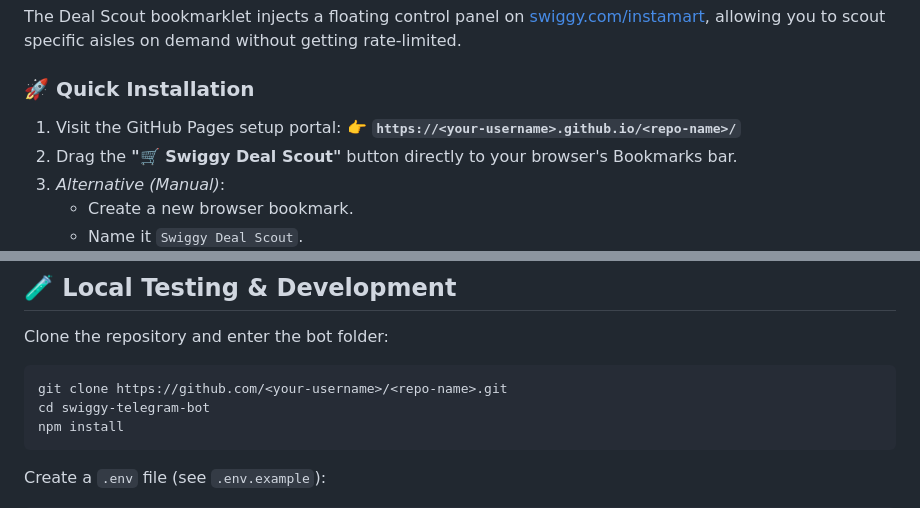
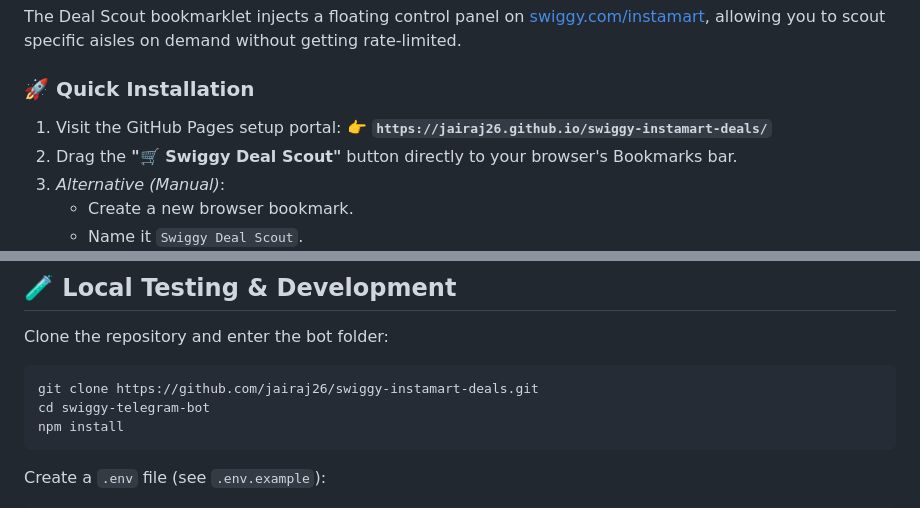
Before and after one commit to ballpoolballpool998-coder/swiggy-instamart-deals, a Markdown page: README.md, 2 parts joined by grey strips. Drawn GitHub-style.

Commit message:
docs: use actual GitHub Pages and repository URLs in README

````diff
--- a/README.md
+++ b/README.md
@@ -27,7 +27,7 @@ The Deal Scout bookmarklet injects a floating control panel on [swiggy.com/insta
 
 ### 🚀 Quick Installation
 1. Visit the GitHub Pages setup portal:
-   👉 **`https://<your-username>.github.io/<repo-name>/`**
+   👉 **`https://jairaj26.github.io/swiggy-instamart-deals/`**
 2. Drag the **"🛒 Swiggy Deal Scout"** button directly to your browser's Bookmarks bar.
 3. *Alternative (Manual)*:
    - Create a new browser bookmark.
@@ -100,7 +100,7 @@ In your GitHub repository, navigate to **Settings** → **Secrets and variables*
 
 Clone the repository and enter the bot folder:
 ```bash
-git clone https://github.com/<your-username>/<repo-name>.git
+git clone https://github.com/jairaj26/swiggy-instamart-deals.git
 cd swiggy-telegram-bot
 npm install
 ```
````
